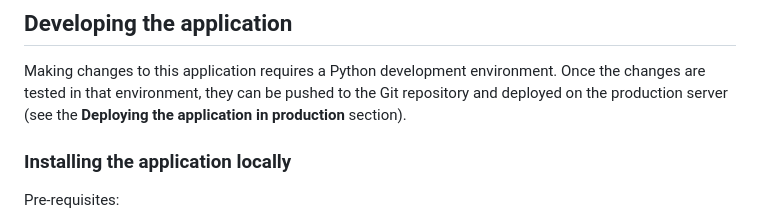
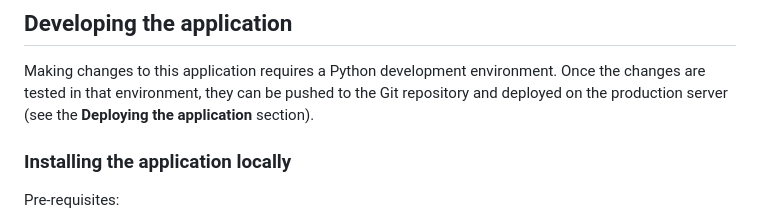
Before and after one commit to edtechhub/kerko-docs.edtechhub.org, a Markdown page: README.md, the part around the change. Rendered like a GitHub page.

Commit message:
Fix incorrect reference in README.

```diff
--- a/README.md
+++ b/README.md
@@ -38,7 +38,7 @@ Some things to know:
 Making changes to this application requires a Python development environment.
 Once the changes are tested in that environment, they can be pushed to the Git
 repository and deployed on the production server (see the **Deploying the
-application in production** section).
+application** section).
 
 ### Installing the application locally
 
```
